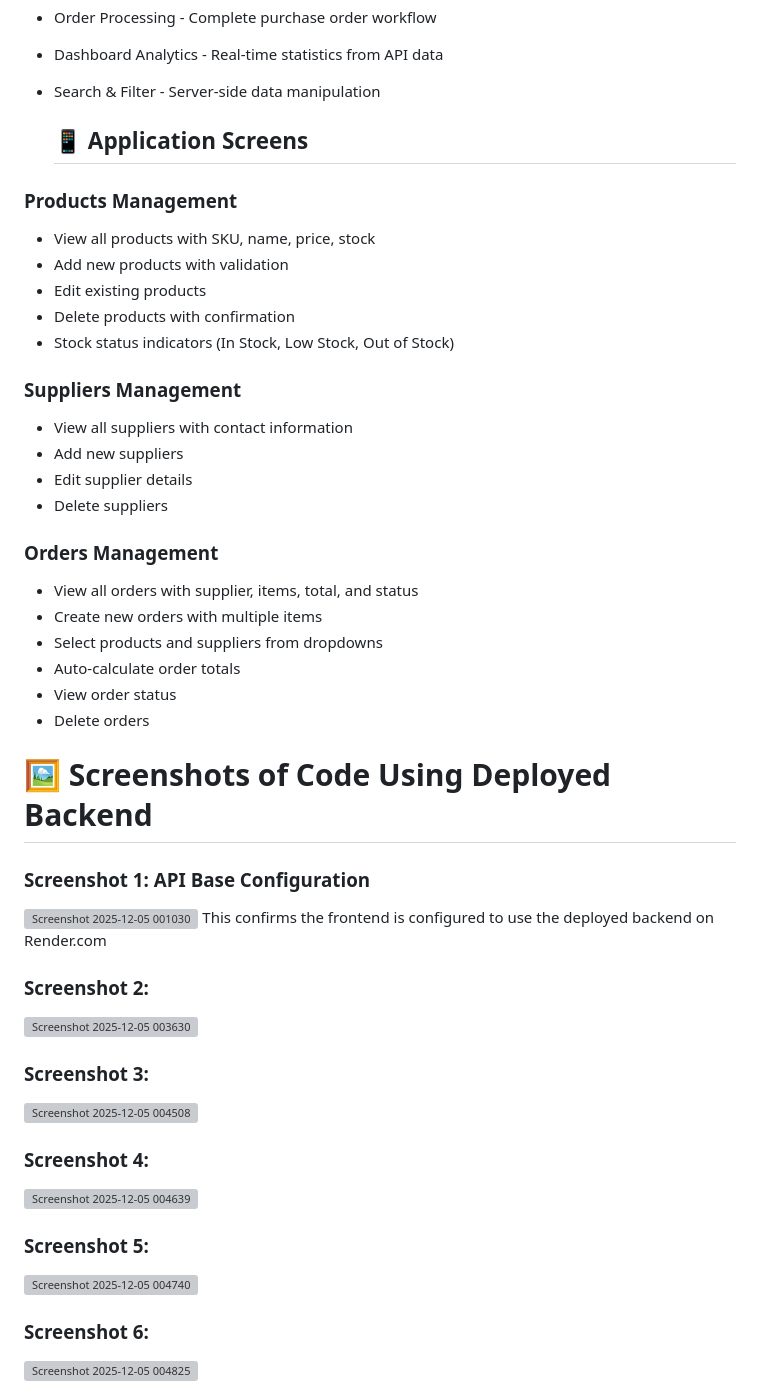
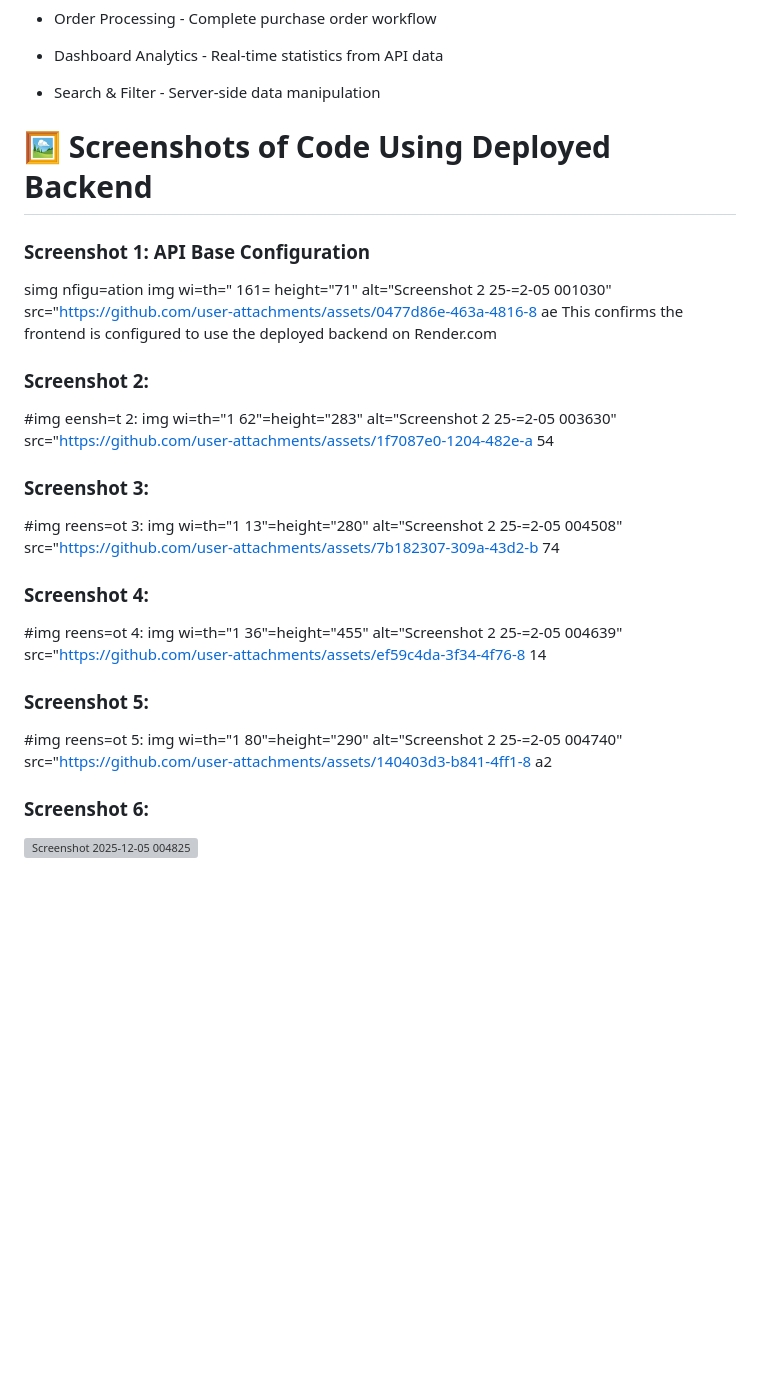
Before and after one commit to MACSTAR-543/CRUD-Frontend, a Markdown page: README.md, the part around the change printed below. Drawn GitHub-style; blank space fills up the shorter version; grey boxes are pictures that could not be loaded.

```diff
--- a/README.md
+++ b/README.md
@@ -65,46 +141,29 @@ StockSync Pro is a modern inventory management system frontend that connects to
 
 + Search & Filter - Server-side data manipulation
 
-  ## 📱 Application Screens
-
-### Products Management
-- View all products with SKU, name, price, stock
-- Add new products with validation
-- Edit existing products
-- Delete products with confirmation
-- Stock status indicators (In Stock, Low Stock, Out of Stock)
-
-### Suppliers Management
-- View all suppliers with contact information
-- Add new suppliers
-- Edit supplier details
-- Delete suppliers
-
-### Orders Management
-- View all orders with supplier, items, total, and status
-- Create new orders with multiple items
-- Select products and suppliers from dropdowns
-- Auto-calculate order totals
-- View order status
-- Delete orders
 
 
 # 🖼️ Screenshots of Code Using Deployed Backend
 ### Screenshot 1: API Base Configuration
-<img width="1161" height="71" alt="Screenshot 2025-12-05 001030" src="https://github.com/user-attachments/assets/0477d86e-463a-4816-84ae-257cf26670df" />
+simg nfigu=ation
+ img wi=th=" 161= height="71" alt="Screenshot 2 25-=2-05 001030" src="https://github.com/user-attachments/assets/0477d86e-463a-4816-8 ae
 This confirms the frontend is configured to use the deployed backend on Render.com
 
 ### Screenshot 2:
-<img width="1062" height="283" alt="Screenshot 2025-12-05 003630" src="https://github.com/user-attachments/assets/1f7087e0-1204-482e-ad54-f4ef9ad4cc23" />
+#img eensh=t 2:
+ img wi=th="1 62"=height="283" alt="Screenshot 2 25-=2-05 003630" src="https://github.com/user-attachments/assets/1f7087e0-1204-482e-a 54
 
 ### Screenshot 3:
-<img width="1113" height="280" alt="Screenshot 2025-12-05 004508" src="https://github.com/user-attachments/assets/7b182307-309a-43d2-b474-4a64b9c2e5d0" />
+#img reens=ot 3:
+ img wi=th="1 13"=height="280" alt="Screenshot 2 25-=2-05 004508" src="https://github.com/user-attachments/assets/7b182307-309a-43d2-b 74
 
 ### Screenshot 4:
-<img width="1036" height="455" alt="Screenshot 2025-12-05 004639" src="https://github.com/user-attachments/assets/ef59c4da-3f34-4f76-8c14-20dbe96de63e" />
+#img reens=ot 4:
+ img wi=th="1 36"=height="455" alt="Screenshot 2 25-=2-05 004639" src="https://github.com/user-attachments/assets/ef59c4da-3f34-4f76-8 14
 
 ### Screenshot 5:
-<img width="1280" height="290" alt="Screenshot 2025-12-05 004740" src="https://github.com/user-attachments/assets/140403d3-b841-4ff1-87a2-26a460d2a0a9" />
+#img reens=ot 5:
+ img wi=th="1 80"=height="290" alt="Screenshot 2 25-=2-05 004740" src="https://github.com/user-attachments/assets/140403d3-b841-4ff1-8 a2
 
 ### Screenshot 6:
 <img width="1055" height="261" alt="Screenshot 2025-12-05 004825" src="https://github.com/user-attachments/assets/bd0ba30f-a0d0-446c-84b9-1105a11c96ca" />
```
Also changed, not shown: other parts of README.md (+115 -9 lines).
